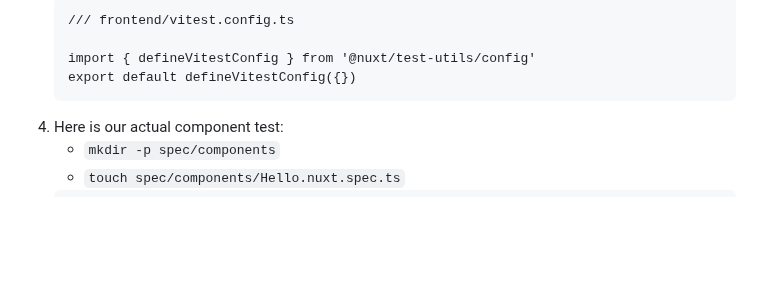
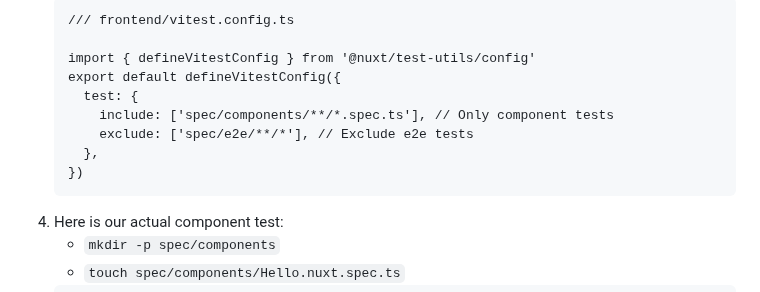
Before and after one commit to mark-mcdermott/rails-nuxt-flyio-circleci-devise, a Markdown page: README.md, the part around the change. Drawn GitHub-style; blank space fills up the shorter version.

Commit message:
Specify Vitest inclusion/exclusion paths

````diff
--- a/README.md
+++ b/README.md
@@ -450,7 +450,12 @@ Here we'll create a simple RSpec test for the Rails HelloController. Then we'll
     /// frontend/vitest.config.ts
 
     import { defineVitestConfig } from '@nuxt/test-utils/config'
-    export default defineVitestConfig({})
+    export default defineVitestConfig({
+      test: {
+        include: ['spec/components/**/*.spec.ts'], // Only component tests
+        exclude: ['spec/e2e/**/*'], // Exclude e2e tests
+      },
+    })
     ```
 3. Here is our actual component test:
     - `mkdir -p spec/components`
````
